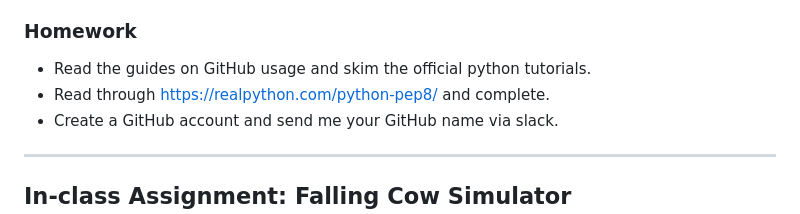
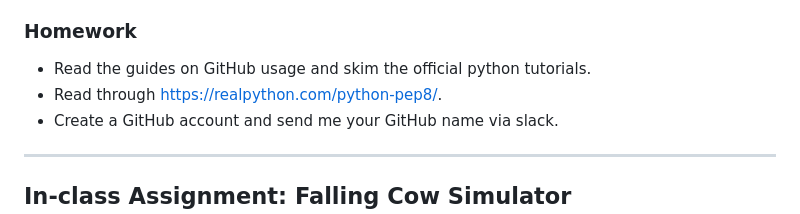
Before and after one commit to ahnitz/phy-607-2025, a Markdown page: class_notes/9-2/notes.md, the part around the change. Drawn GitHub-style.

Commit message:
update text

```diff
--- a/class_notes/9-2/notes.md
+++ b/class_notes/9-2/notes.md
@@ -22,7 +22,7 @@
 
 ### **Homework**
 * Read the guides on GitHub usage and skim the official python tutorials.
-* Read through [https://realpython.com/python-pep8/](https://realpython.com/python-pep8/) and complete.
+* Read through [https://realpython.com/python-pep8/](https://realpython.com/python-pep8/).
 * Create a GitHub account and send me your GitHub name via slack.
 
 ---
```
